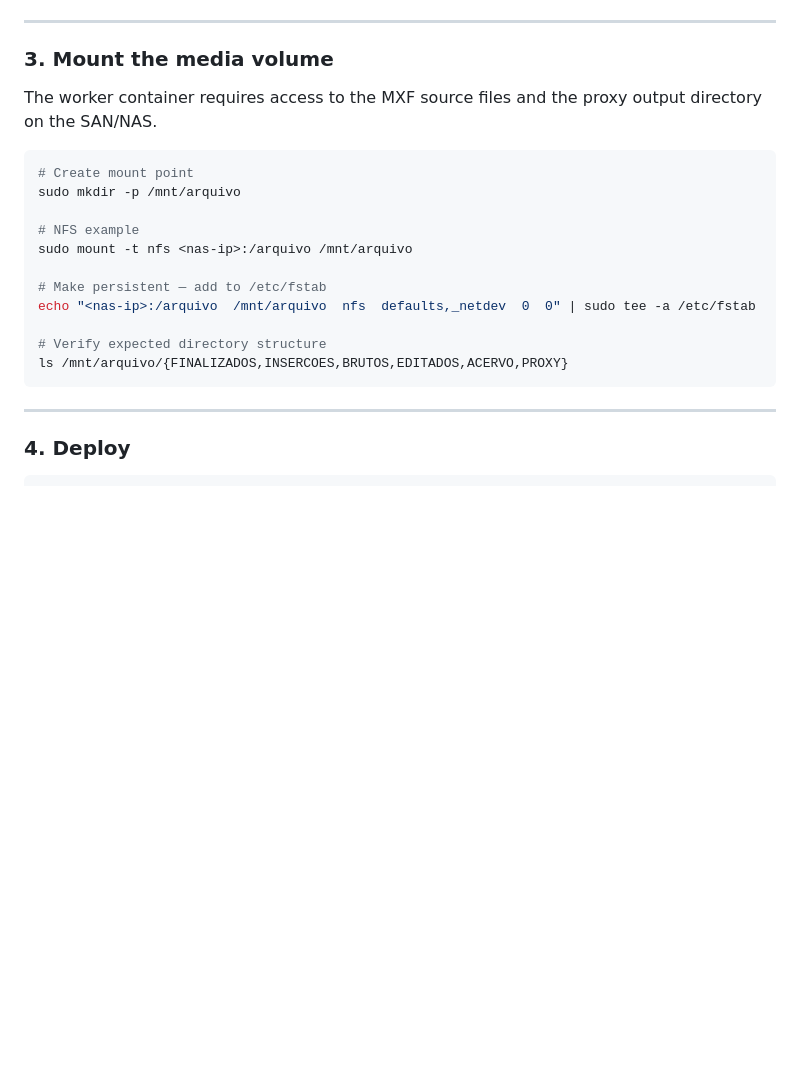
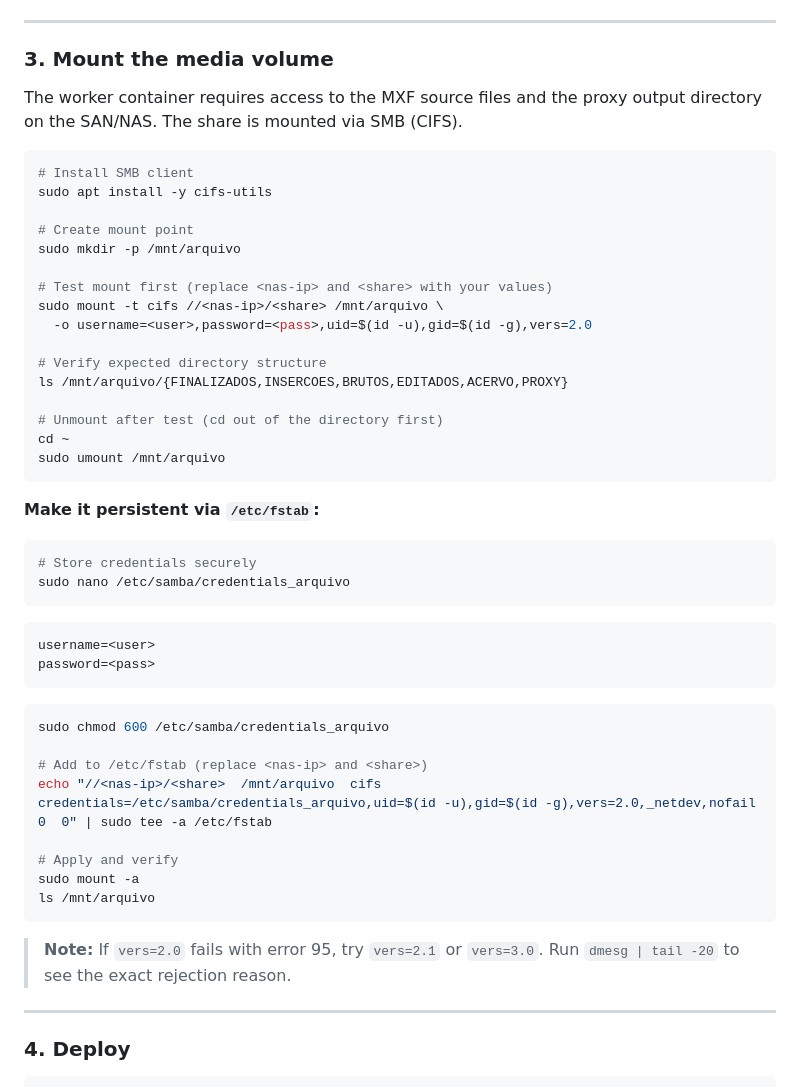
Before and after one commit to devtvc/proxygen-tv-cultura, a Markdown page: README.md, the part around the change. Rendered like a GitHub page; blank space fills up the shorter version.

Commit message:
Update volume mount instructions: SMB/CIFS instead of NFS

````diff
--- a/README.md
+++ b/README.md
@@ -106,21 +106,51 @@ LOG_LEVEL=INFO
 
 ### 3. Mount the media volume
 
-The worker container requires access to the MXF source files and the proxy output directory on the SAN/NAS.
+The worker container requires access to the MXF source files and the proxy output directory on the SAN/NAS. The share is mounted via SMB (CIFS).
 
 ```bash
+# Install SMB client
+sudo apt install -y cifs-utils
+
 # Create mount point
 sudo mkdir -p /mnt/arquivo
 
-# NFS example
-sudo mount -t nfs <nas-ip>:/arquivo /mnt/arquivo
-
-# Make persistent — add to /etc/fstab
-echo "<nas-ip>:/arquivo  /mnt/arquivo  nfs  defaults,_netdev  0  0" | sudo tee -a /etc/fstab
+# Test mount first (replace <nas-ip> and <share> with your values)
+sudo mount -t cifs //<nas-ip>/<share> /mnt/arquivo \
+  -o username=<user>,password=<pass>,uid=$(id -u),gid=$(id -g),vers=2.0
 
 # Verify expected directory structure
 ls /mnt/arquivo/{FINALIZADOS,INSERCOES,BRUTOS,EDITADOS,ACERVO,PROXY}
+
+# Unmount after test (cd out of the directory first)
+cd ~
+sudo umount /mnt/arquivo
 ```
+
+**Make it persistent via `/etc/fstab`:**
+
+```bash
+# Store credentials securely
+sudo nano /etc/samba/credentials_arquivo
+```
+
+```
+username=<user>
+password=<pass>
+```
+
+```bash
+sudo chmod 600 /etc/samba/credentials_arquivo
+
+# Add to /etc/fstab (replace <nas-ip> and <share>)
+echo "//<nas-ip>/<share>  /mnt/arquivo  cifs  credentials=/etc/samba/credentials_arquivo,uid=$(id -u),gid=$(id -g),vers=2.0,_netdev,nofail  0  0" | sudo tee -a /etc/fstab
+
+# Apply and verify
+sudo mount -a
+ls /mnt/arquivo
+```
+
+> **Note:** If `vers=2.0` fails with error 95, try `vers=2.1` or `vers=3.0`. Run `dmesg | tail -20` to see the exact rejection reason.
 
 ---
 
````
